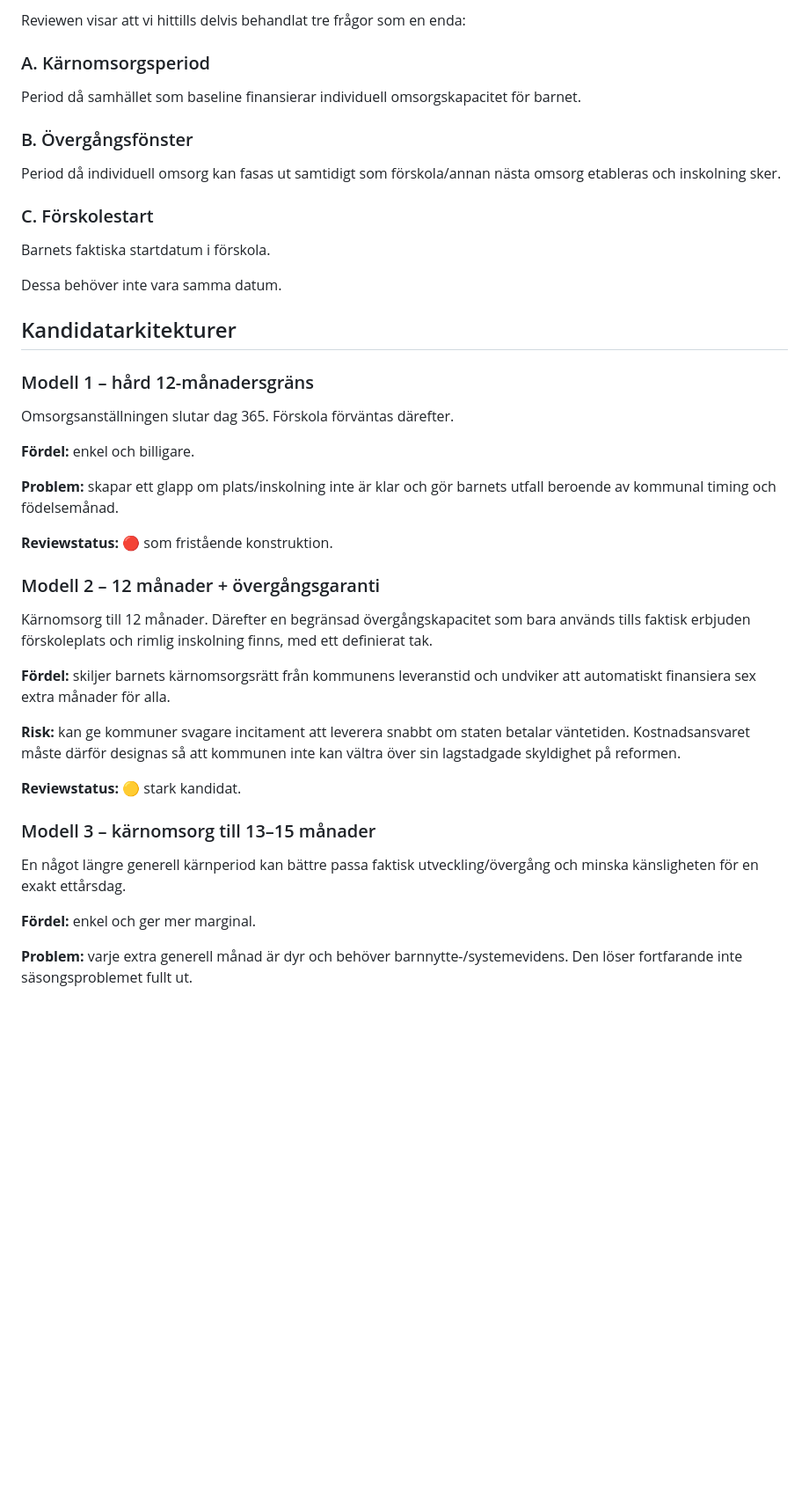
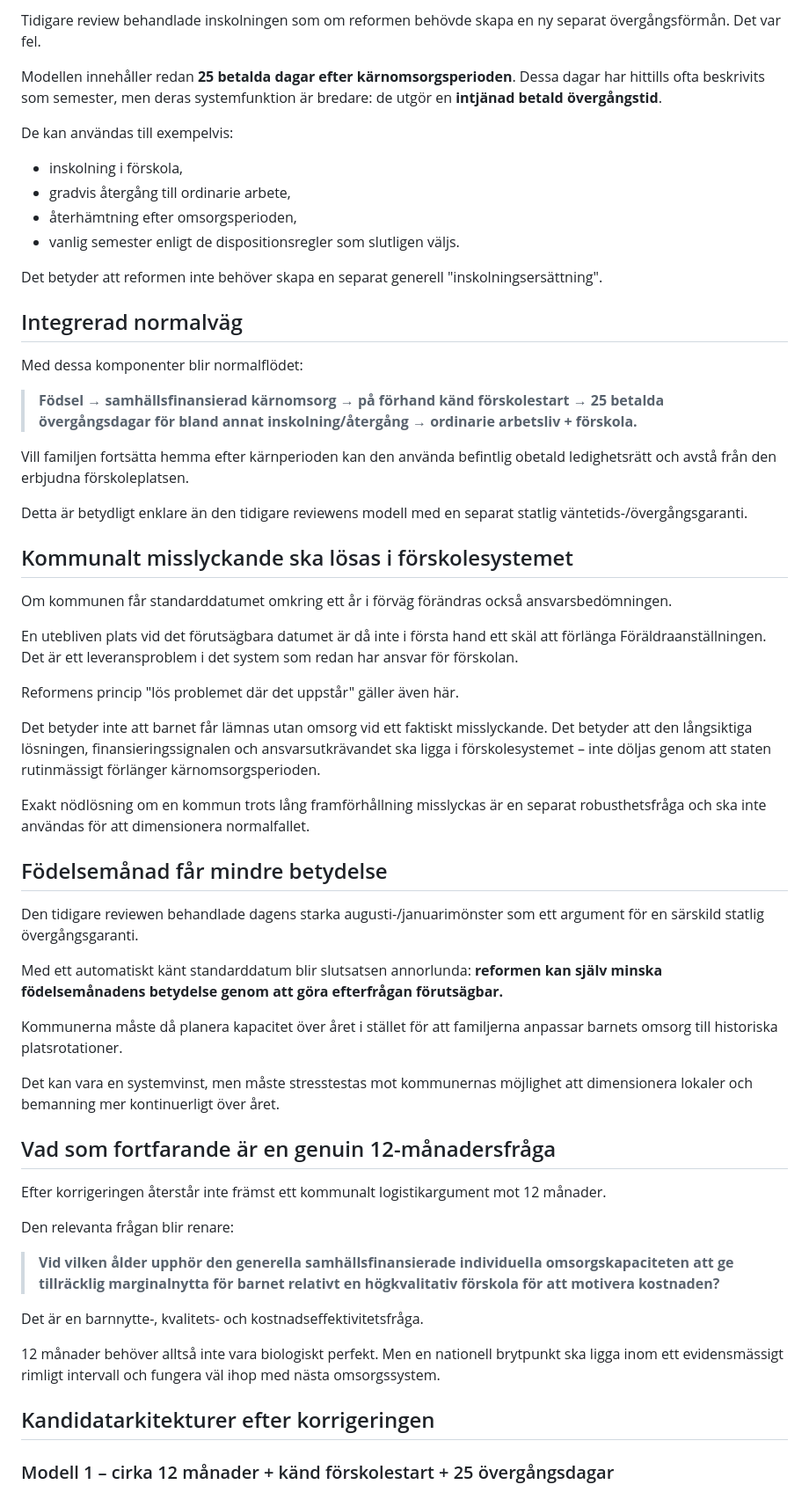
Before and after one commit to Edugolr/Edugolr.github.io, a Markdown page: underlag/review-2-0-brytpunkten-12-18-manader.md, the part around one of its changes. Shown at 88% size. Rendered like a GitHub page; blank space fills up the shorter version.

Commit message:
Correct Review 2.0 transition model with predictable preschool start and 25-day bridge

```diff
--- a/underlag/review-2-0-brytpunkten-12-18-manader.md
+++ b/underlag/review-2-0-brytpunkten-12-18-manader.md
@@ -46,46 +63,62 @@ Förskolan kan dessutom ha utjämnande och utvecklingsstödjande funktioner. Ref
 
-Reviewen visar att vi hittills delvis behandlat tre frågor som en enda:
+Tidigare review behandlade inskolningen som om reformen behövde skapa en ny separat övergångsförmån. Det var fel.
 
-### A. Kärnomsorgsperiod
+Modellen innehåller redan **25 betalda dagar efter kärnomsorgsperioden**. Dessa dagar har hittills ofta beskrivits som semester, men deras systemfunktion är bredare: de utgör en **intjänad betald övergångstid**.
 
-Period då samhället som baseline finansierar individuell omsorgskapacitet för barnet.
+De kan användas till exempelvis:
 
-### B. Övergångsfönster
+- inskolning i förskola,
+- gradvis återgång till ordinarie arbete,
+- återhämtning efter omsorgsperioden,
+- vanlig semester enligt de dispositionsregler som slutligen väljs.
 
-Period då individuell omsorg kan fasas ut samtidigt som förskola/annan nästa omsorg etableras och inskolning sker.
+Det betyder att reformen inte behöver skapa en separat generell "inskolningsersättning".
 
-### C. Förskolestart
+## Integrerad normalväg
 
-Barnets faktiska startdatum i förskola.
+Med dessa komponenter blir normalflödet:
 
-Dessa behöver inte vara samma datum.
+> **Födsel → samhällsfinansierad kärnomsorg → på förhand känd förskolestart → 25 betalda övergångsdagar för bland annat inskolning/återgång → ordinarie arbetsliv + förskola.**
 
-## Kandidatarkitekturer
+Vill familjen fortsätta hemma efter kärnperioden kan den använda befintlig obetald ledighetsrätt och avstå från den erbjudna förskoleplatsen.
 
-### Modell 1 – hård 12-månadersgräns
+Detta är betydligt enklare än den tidigare reviewens modell med en separat statlig väntetids-/övergångsgaranti.
 
-Omsorgsanställningen slutar dag 365. Förskola förväntas därefter.
+## Kommunalt misslyckande ska lösas i förskolesystemet
 
-**Fördel:** enkel och billigare.
+Om kommunen får standarddatumet omkring ett år i förväg förändras också ansvarsbedömningen.
 
-**Problem:** skapar ett glapp om plats/inskolning inte är klar och gör barnets utfall beroende av kommunal timing och födelsemånad.
+En utebliven plats vid det förutsägbara datumet är då inte i första hand ett skäl att förlänga Föräldraanställningen. Det är ett leveransproblem i det system som redan har ansvar för förskolan.
 
-**Reviewstatus:** 🔴 som fristående konstruktion.
+Reformens princip "lös problemet där det uppstår" gäller även här.
 
-### Modell 2 – 12 månader + övergångsgaranti
+Det betyder inte att barnet får lämnas utan omsorg vid ett faktiskt misslyckande. Det betyder att den långsiktiga lösningen, finansieringssignalen och ansvarsutkrävandet ska ligga i förskolesystemet – inte döljas genom att staten rutinmässigt förlänger kärnomsorgsperioden.
 
-Kärnomsorg till 12 månader. Därefter en begränsad övergångskapacitet som bara används tills faktisk erbjuden förskoleplats och rimlig inskolning finns, med ett definierat tak.
+Exakt nödlösning om en kommun trots lång framförhållning misslyckas är en separat robusthetsfråga och ska inte användas för att dimensionera normalfallet.
 
-**Fördel:** skiljer barnets kärnomsorgsrätt från kommunens leveranstid och undviker att automatiskt finansiera sex extra månader för alla.
+## Födelsemånad får mindre betydelse
 
-**Risk:** kan ge kommuner svagare incitament att leverera snabbt om staten betalar väntetiden. Kostnadsansvaret måste därför designas så att kommunen inte kan vältra över sin lagstadgade skyldighet på reformen.
+Den tidigare reviewen behandlade dagens starka augusti-/januarimönster som ett argument för en särskild statlig övergångsgaranti.
 
-**Reviewstatus:** 🟡 stark kandidat.
+Med ett automatiskt känt standarddatum blir slutsatsen annorlunda: **reformen kan själv minska födelsemånadens betydelse genom att göra efterfrågan förutsägbar.**
 
-### Modell 3 – kärnomsorg till 13–15 månader
+Kommunerna måste då planera kapacitet över året i stället för att familjerna anpassar barnets omsorg till historiska platsrotationer.
 
-En något längre generell kärnperiod kan bättre passa faktisk utveckling/övergång och minska känsligheten för en exakt ettårsdag.
+Det kan vara en systemvinst, men måste stresstestas mot kommunernas möjlighet att dimensionera lokaler och bemanning mer kontinuerligt över året.
 
-**Fördel:** enkel och ger mer marginal.
+## Vad som fortfarande är en genuin 12-månadersfråga
 
-**Problem:** varje extra generell månad är dyr och behöver barnnytte-/systemevidens. Den löser fortfarande inte säsongsproblemet fullt ut.
+Efter korrigeringen återstår inte främst ett kommunalt logistikargument mot 12 månader.
+
+Den relevanta frågan blir renare:
+
+> **Vid vilken ålder upphör den generella samhällsfinansierade individuella omsorgskapaciteten att ge tillräcklig marginalnytta för barnet relativt en högkvalitativ förskola för att motivera kostnaden?**
+
+Det är en barnnytte-, kvalitets- och kostnadseffektivitetsfråga.
+
+12 månader behöver alltså inte vara biologiskt perfekt. Men en nationell brytpunkt ska ligga inom ett evidensmässigt rimligt intervall och fungera väl ihop med nästa omsorgssystem.
+
+## Kandidatarkitekturer efter korrigeringen
+
+### Modell 1 – cirka 12 månader + känd förskolestart + 25 övergångsdagar
+
```
Also changed, not shown: other parts of underlag/review-2-0-brytpunkten-12-18-manader.md (+81 -87 lines).
